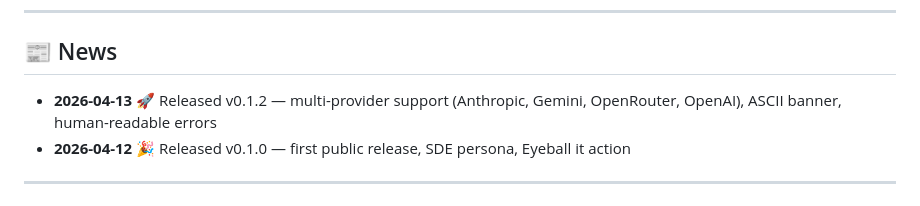
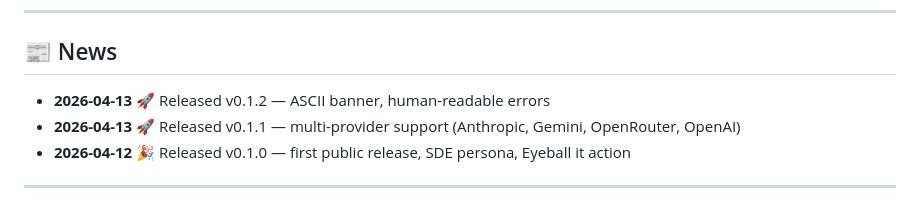
Before and after one commit to namahsea/zenoai, a Markdown page: README.md, the part around the change. GitHub-like rendering.

Commit message:
Update release notes in README.md
Removed multi-provider support mention from v0.1.2 release notes.

```diff
--- a/README.md
+++ b/README.md
@@ -25,7 +25,8 @@
 
 ## 📰 News
 
-- **2026-04-13** 🚀 Released v0.1.2 — multi-provider support (Anthropic, Gemini, OpenRouter, OpenAI), ASCII banner, human-readable errors
+- **2026-04-13** 🚀 Released v0.1.2 — ASCII banner, human-readable errors
+- **2026-04-13** 🚀 Released v0.1.1 — multi-provider support (Anthropic, Gemini, OpenRouter, OpenAI)
 - **2026-04-12** 🎉 Released v0.1.0 — first public release, SDE persona, Eyeball it action
 
 ---
```
